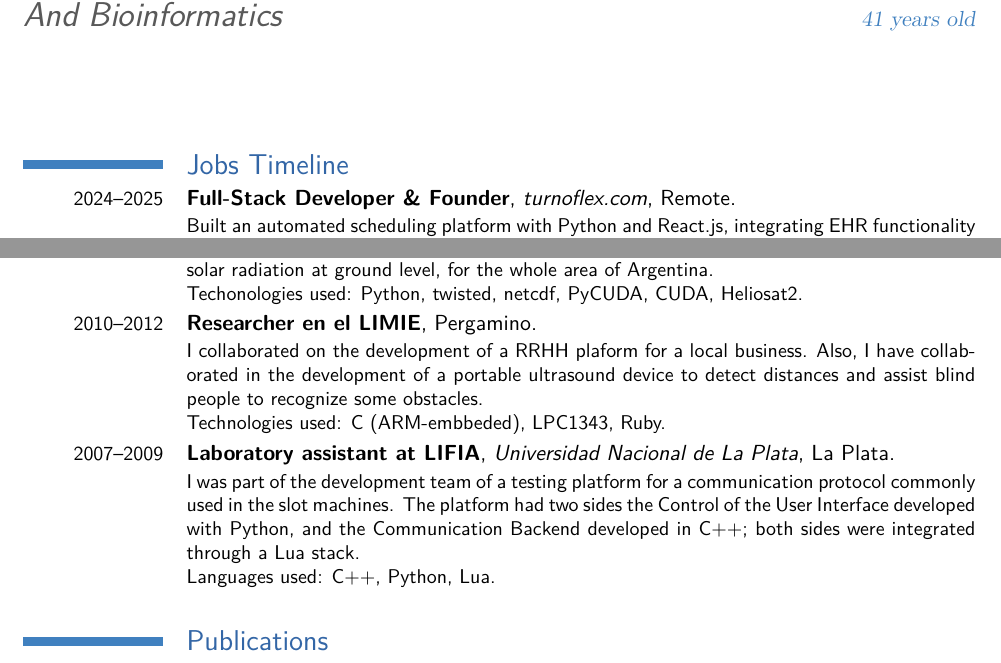
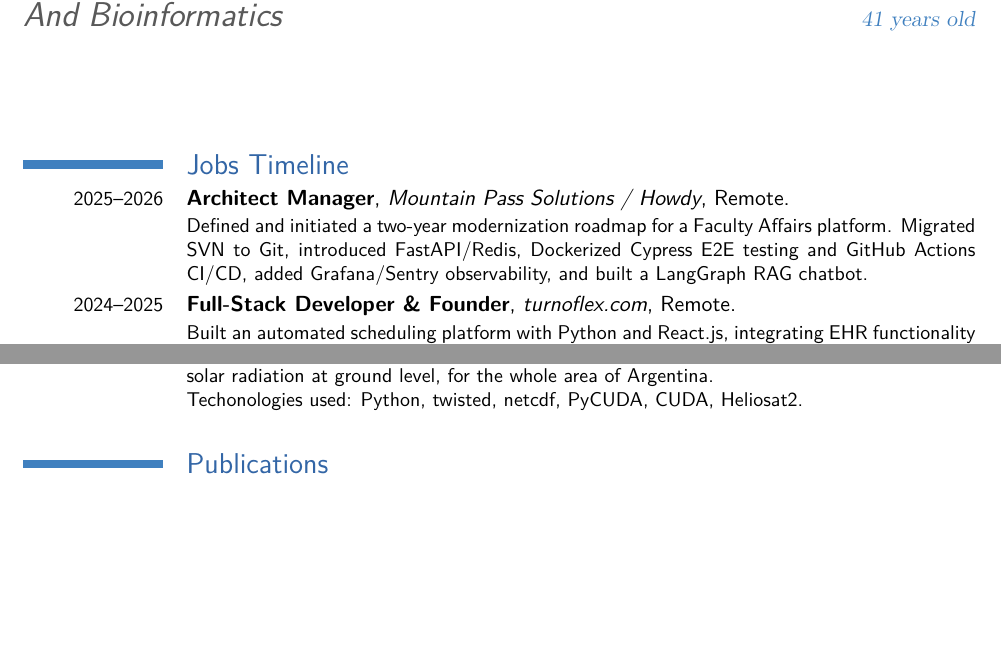
Before and after one commit to ecolell/ecolell.github.io, a LaTeX CV (assets/docs/cv/model2/cv2.en.tex): two parts of page 1 of 2, joined at a grey line, cut so that both start at the same text, the shorter picture padded with empty space. Compiled offline with XeLaTeX.

Commit message:
Update CV.

```diff
--- a/assets/docs/cv/model2/cv2.en.tex
+++ b/assets/docs/cv/model2/cv2.en.tex
@@ -49,6 +49,7 @@
 
 \section{Jobs Timeline}
 % \cventry{year--year}{Job title}{Employer}{City}{}{Description}  % arguments 3 to 6 are optional
+\cventry{2025--2026}{Architect Manager}{Mountain Pass Solutions / Howdy}{Remote}{}{Defined and initiated a two-year modernization roadmap for a Faculty Affairs platform. Migrated SVN to Git, introduced FastAPI/Redis, Dockerized Cypress E2E testing and GitHub Actions CI/CD, added Grafana/Sentry observability, and built a LangGraph RAG chatbot.}
 \cventry{2024--2025}{Full-Stack Developer \& Founder}{turnoflex.com}{Remote}{}{Built an automated scheduling platform with Python and React.js, integrating EHR functionality and LangGraph bots. Deployed on GCP and netlify. Started migration into AWS Cloud.}
 \cventry{2023--2024}{Senior Software Developer}{Unbridaled.ai}{Remote}{}{I collaborated with the development and maintenance of 2 projects. It involved technologies like JWT,  PostgreSQL,  Flask,  FastAPI,  Docker Compose,  Kubernetes,  Helm,  Digital Ocean,  LogTail,  Shopify, Quickbooks, and  CI/CD. }
 \cventry{2021--2022}{Senior Software Developer}{American European Insurance Group}{Remote}{}{I collaborated with the development and maintenance of some projects. It involved technologies like MySQL,  PostgreSQL,  Flask,  Docker Compose,  React,  and GraphQL (Hasura).}
@@ -59,10 +60,10 @@
 Techonologies used: Python, twisted, netcdf, PyCUDA, CUDA, Heliosat2.}
 % Git: https://github.com/gersolar.}
 % Reference: raulrighini@yahoo.com.ar}
-\cventry{2010--2012}{Researcher en el \href{http://limiear.github.io}{LIMIE}}{}{Pergamino}{}{I collaborated on the development of a RRHH plaform for a local business. Also, I have collaborated in the development of a portable ultrasound device to detect distances and assist blind people to recognize some obstacles.\\
-Technologies used: C (ARM-embbeded), LPC1343, Ruby.}
-\cventry{2007--2009}{Laboratory assistant at \href{http://lifia.info.unlp.edu.ar}{LIFIA}}{Universidad Nacional de La Plata}{La Plata}{}{I was part of the development team of a testing platform for a communication protocol commonly used in the slot machines. The platform had two sides the Control of the User Interface developed with Python, and the Communication Backend developed in C++; both sides were integrated through a Lua stack.\\
-Languages used: C++, Python, Lua.}
+% \cventry{2010--2012}{Researcher en el \href{http://limiear.github.io}{LIMIE}}{}{Pergamino}{}{I collaborated on the development of a RRHH plaform for a local business. Also, I have collaborated in the development of a portable ultrasound device to detect distances and assist blind people to recognize some obstacles.\\
+% Technologies used: C (ARM-embbeded), LPC1343, Ruby.}
+% \cventry{2007--2009}{Laboratory assistant at \href{http://lifia.info.unlp.edu.ar}{LIFIA}}{Universidad Nacional de La Plata}{La Plata}{}{I was part of the development team of a testing platform for a communication protocol commonly used in the slot machines. The platform had two sides the Control of the User Interface developed with Python, and the Communication Backend developed in C++; both sides were integrated through a Lua stack.\\
+% Languages used: C++, Python, Lua.}
 %Reference: federico.balaguer@lifia.info.unlp.edu.ar.}
 % \cventry{2008}{Collaborator in the Object Orientation 1 course}{Universidad Nacional de La Plata}{La Plata}{}{I worked as a collaborator to help students in the understanding and resolution of the practical exercises related with Object Oriented Programming.\\
 % Language used: Smalltalk.}
```
Also changed, not shown: assets/docs/cv/model2/cv2.en.pdf.
